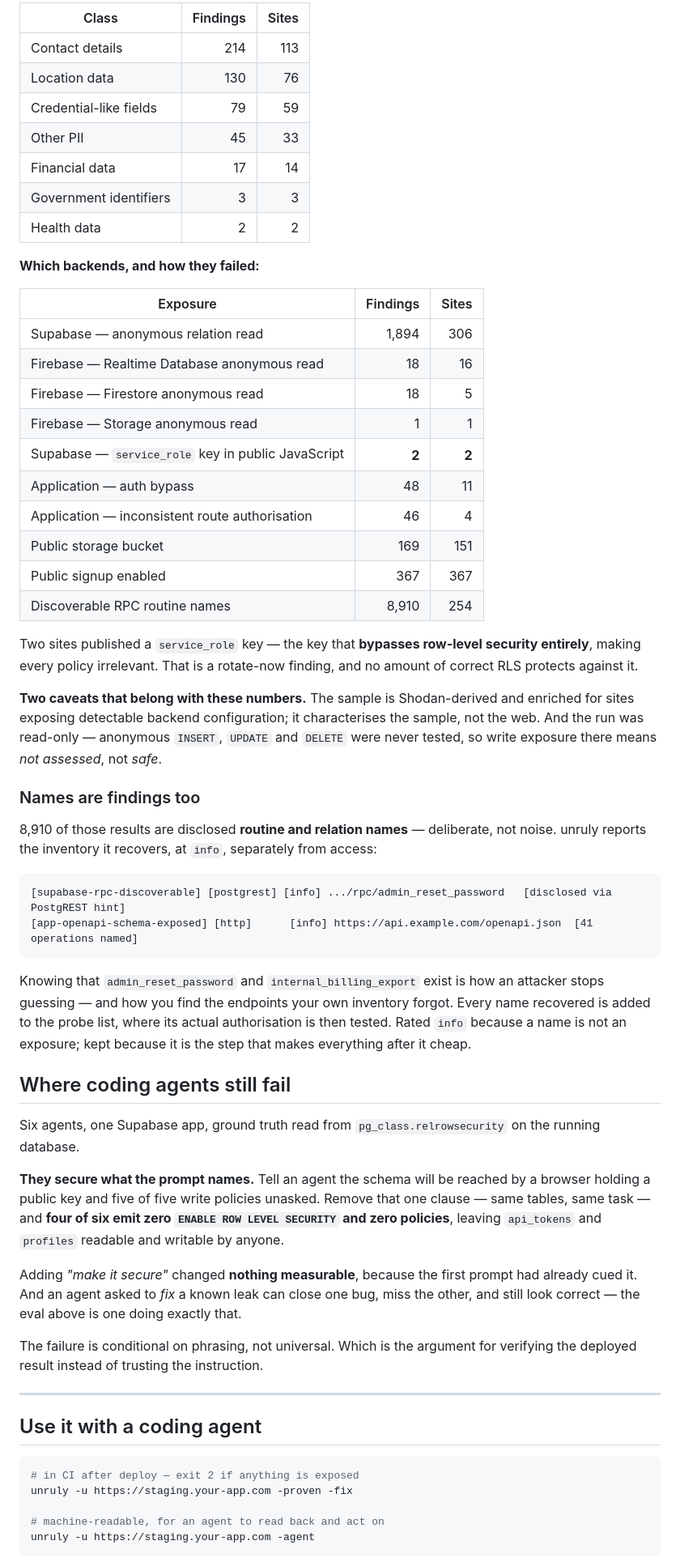
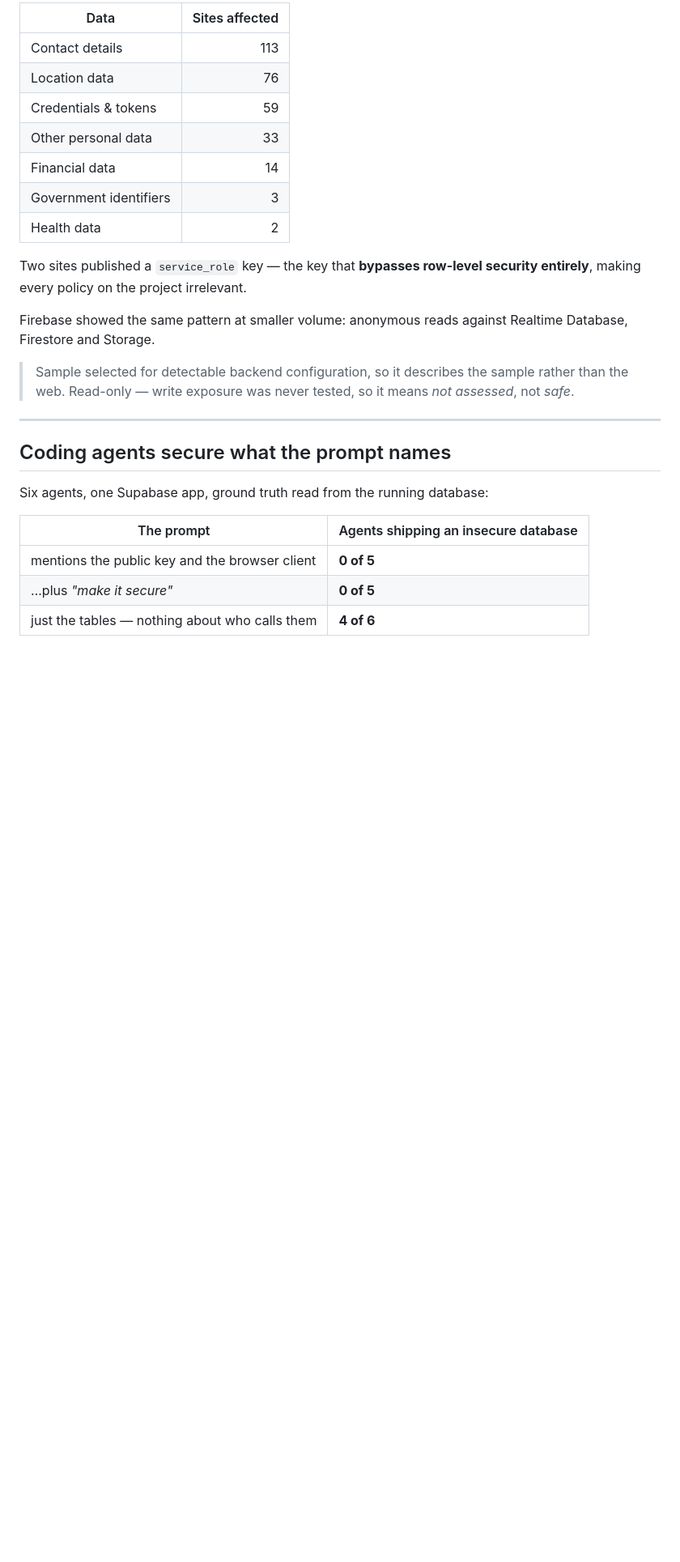
Before and after one commit to eppser/unruly, a Markdown page: README.md, the part around the change printed below. Shown: that part at 81% size. GitHub-like rendering; blank space fills up the shorter version.

````diff
--- a/README.md
+++ b/README.md
@@ -110,84 +244,33 @@ read-only (25 August 2026, 12.96 hours, 46.6s per site):
 
-| Class | Findings | Sites |
-|---|---:|---:|
-| Contact details | 214 | 113 |
-| Location data | 130 | 76 |
-| Credential-like fields | 79 | 59 |
-| Other PII | 45 | 33 |
-| Financial data | 17 | 14 |
-| Government identifiers | 3 | 3 |
-| Health data | 2 | 2 |
-
-**Which backends, and how they failed:**
-
-| Exposure | Findings | Sites |
-|---|---:|---:|
-| Supabase — anonymous relation read | 1,894 | 306 |
-| Firebase — Realtime Database anonymous read | 18 | 16 |
-| Firebase — Firestore anonymous read | 18 | 5 |
-| Firebase — Storage anonymous read | 1 | 1 |
-| Supabase — `service_role` key in public JavaScript | **2** | **2** |
-| Application — auth bypass | 48 | 11 |
-| Application — inconsistent route authorisation | 46 | 4 |
-| Public storage bucket | 169 | 151 |
-| Public signup enabled | 367 | 367 |
-| Discoverable RPC routine names | 8,910 | 254 |
+| Data | Sites affected |
+|---|---:|
+| Contact details | 113 |
+| Location data | 76 |
+| Credentials & tokens | 59 |
+| Other personal data | 33 |
+| Financial data | 14 |
+| Government identifiers | 3 |
+| Health data | 2 |
 
 Two sites published a `service_role` key — the key that **bypasses row-level
-security entirely**, making every policy irrelevant. That is a rotate-now
-finding, and no amount of correct RLS protects against it.
+security entirely**, making every policy on the project irrelevant.
 
-**Two caveats that belong with these numbers.** The sample is Shodan-derived and
-enriched for sites exposing detectable backend configuration; it characterises
-the sample, not the web. And the run was read-only — anonymous `INSERT`,
-`UPDATE` and `DELETE` were never tested, so write exposure there means *not
-assessed*, not *safe*.
+Firebase showed the same pattern at smaller volume: anonymous reads against
+Realtime Database, Firestore and Storage.
 
-### Names are findings too
-
-8,910 of those results are disclosed **routine and relation names** — deliberate,
-not noise. unruly reports the inventory it recovers, at `info`, separately from
-access:
-
-```
-[supabase-rpc-discoverable] [postgrest] [info] .../rpc/admin_reset_password   [disclosed via PostgREST hint]
-[app-openapi-schema-exposed] [http]      [info] https://api.example.com/openapi.json  [41 operations named]
-```
-
-Knowing that `admin_reset_password` and `internal_billing_export` exist is how
-an attacker stops guessing — and how you find the endpoints your own inventory
-forgot. Every name recovered is added to the probe list, where its actual
-authorisation is then tested. Rated `info` because a name is not an exposure;
-kept because it is the step that makes everything after it cheap.
-
-## Where coding agents still fail
-
-Six agents, one Supabase app, ground truth read from `pg_class.relrowsecurity`
-on the running database.
-
-**They secure what the prompt names.** Tell an agent the schema will be reached
-by a browser holding a public key and five of five write policies unasked.
-Remove that one clause — same tables, same task — and **four of six emit zero
-`ENABLE ROW LEVEL SECURITY` and zero policies**, leaving `api_tokens` and
-`profiles` readable and writable by anyone.
-
-Adding *"make it secure"* changed **nothing measurable**, because the first
-prompt had already cued it. And an agent asked to *fix* a known leak can close
-one bug, miss the other, and still look correct — the eval above is one doing
-exactly that.
-
-The failure is conditional on phrasing, not universal. Which is the argument for
-verifying the deployed result instead of trusting the instruction.
+> Sample selected for detectable backend configuration, so it describes the
+> sample rather than the web. Read-only — write exposure was never tested, so
+> it means *not assessed*, not *safe*.
 
 ---
 
-## Use it with a coding agent
+## Coding agents secure what the prompt names
 
-```bash
-# in CI after deploy — exit 2 if anything is exposed
-unruly -u https://staging.your-app.com -proven -fix
+Six agents, one Supabase app, ground truth read from the running database:
 
-# machine-readable, for an agent to read back and act on
-unruly -u https://staging.your-app.com -agent
-```
+| The prompt | Agents shipping an insecure database |
+|---|---|
+| mentions the public key and the browser client | **0 of 5** |
+| …plus *"make it secure"* | **0 of 5** |
+| just the tables — nothing about who calls them | **4 of 6** |
 
````
Also changed, not shown: other parts of README.md (+339 -182 lines), docs/media/agent.gif (added), docs/media/scan.gif (added).
